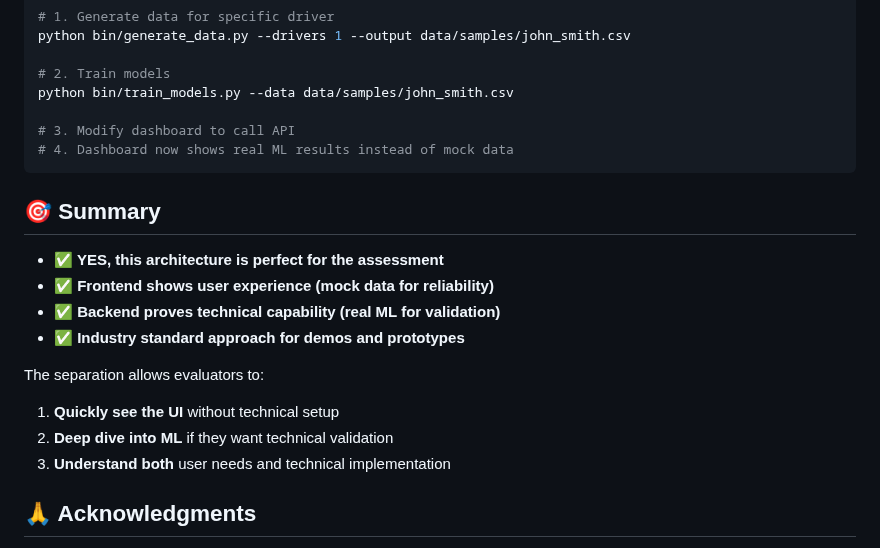
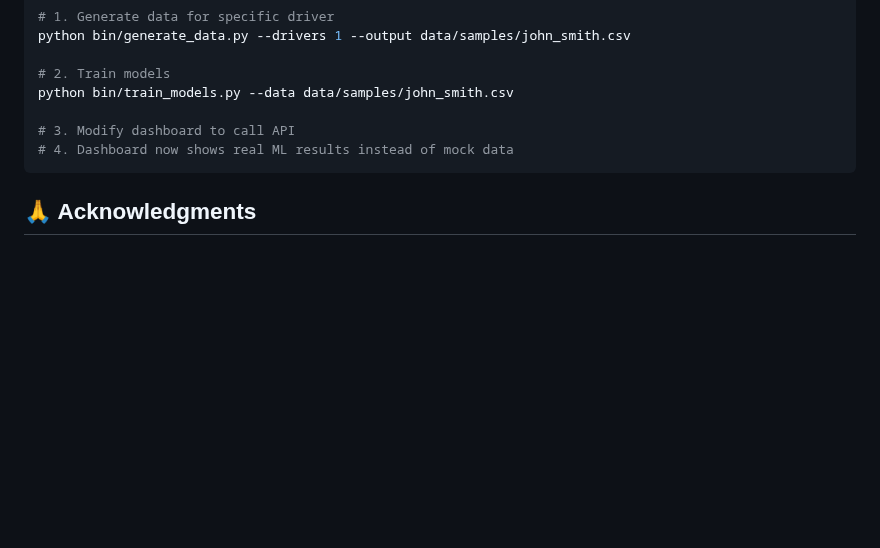
Before and after one commit to Aguero163/TIS, a Markdown page: README.md, the part around one of its changes. GitHub-like rendering; blank space fills up the shorter version.

````diff
--- a/README.md
+++ b/README.md
@@ -228,18 +223,6 @@ python bin/train_models.py --data data/samples/john_smith.csv
 # 4. Dashboard now shows real ML results instead of mock data
 ```
 
-## 🎯 **Summary**
-
-- **✅ YES, this architecture is perfect for the assessment**
-- **✅ Frontend shows user experience (mock data for reliability)**
-- **✅ Backend proves technical capability (real ML for validation)**
-- **✅ Industry standard approach for demos and prototypes**
-
-The separation allows evaluators to:
-1. **Quickly see the UI** without technical setup
-2. **Deep dive into ML** if they want technical validation
-3. **Understand both** user needs and technical implementation
-
 ## 🙏 Acknowledgments
 AI assistance was used to help with code completion, comments, and documentation (README and inline notes).
 All core logic, system design, and implementation decisions were designed and created by me.
````
Also changed, not shown: other parts of README.md (+0 -5 lines).
